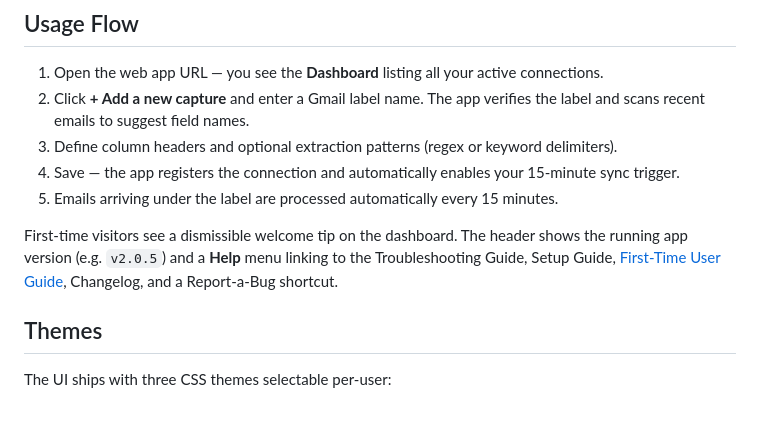
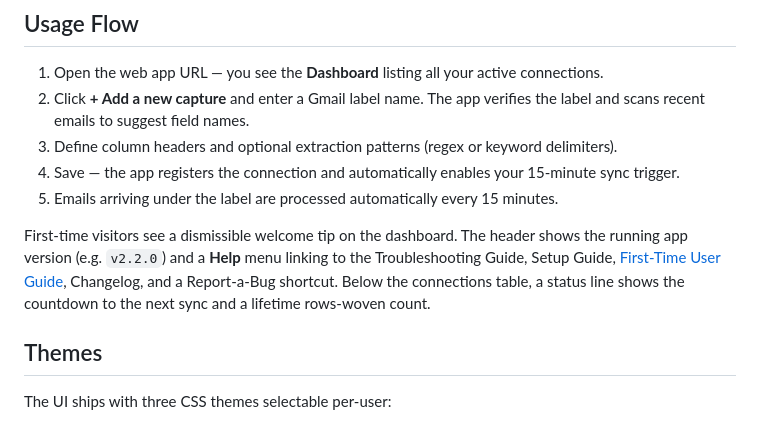
Before and after one commit to DaftVino/sheetweaver-webapp, a Markdown page: README.md, the part around the change. GitHub-like rendering.

Commit message:
docs: fix stale version example and mention dashboard status line in README
Version example was frozen at v2.0.5 from an earlier release; bump it to match
the current APP_VERSION. Also note the new Loom B status line so the README's
usage flow matches what a v2.2.0 user actually sees on the dashboard.

```diff
--- a/README.md
+++ b/README.md
@@ -121,7 +121,7 @@ As admin you can optionally set an org-wide default via a Script Property (`defa
 4. Save — the app registers the connection and automatically enables your 15-minute sync trigger.
 5. Emails arriving under the label are processed automatically every 15 minutes.
 
-First-time visitors see a dismissible welcome tip on the dashboard. The header shows the running app version (e.g. `v2.0.5`) and a **Help** menu linking to the Troubleshooting Guide, Setup Guide, [First-Time User Guide](docs/first-time-user-flow.md), Changelog, and a Report-a-Bug shortcut.
+First-time visitors see a dismissible welcome tip on the dashboard. The header shows the running app version (e.g. `v2.2.0`) and a **Help** menu linking to the Troubleshooting Guide, Setup Guide, [First-Time User Guide](docs/first-time-user-flow.md), Changelog, and a Report-a-Bug shortcut. Below the connections table, a status line shows the countdown to the next sync and a lifetime rows-woven count.
 
 ## Themes
 
```
